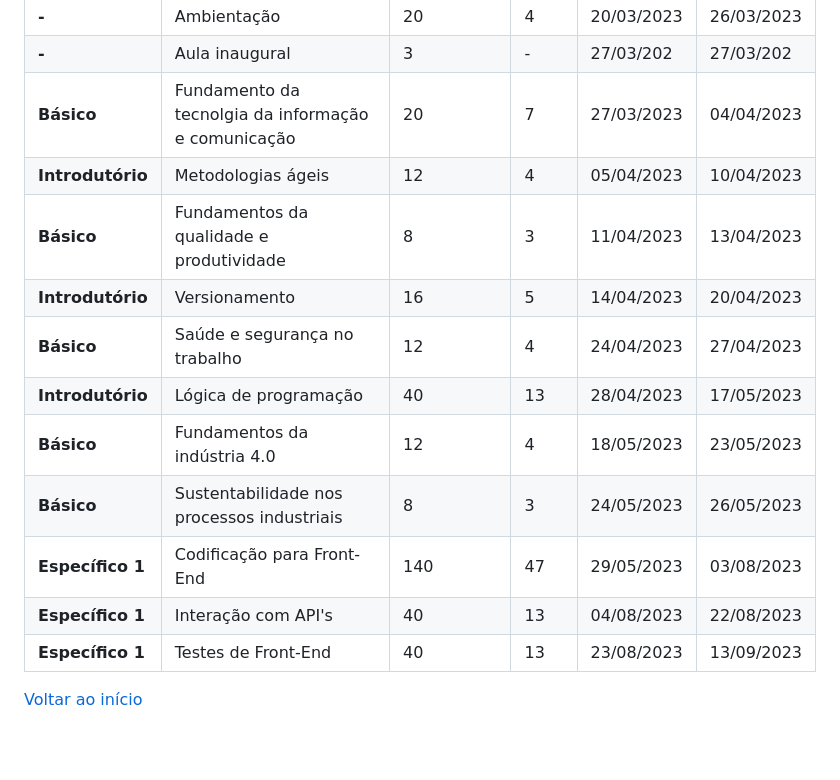
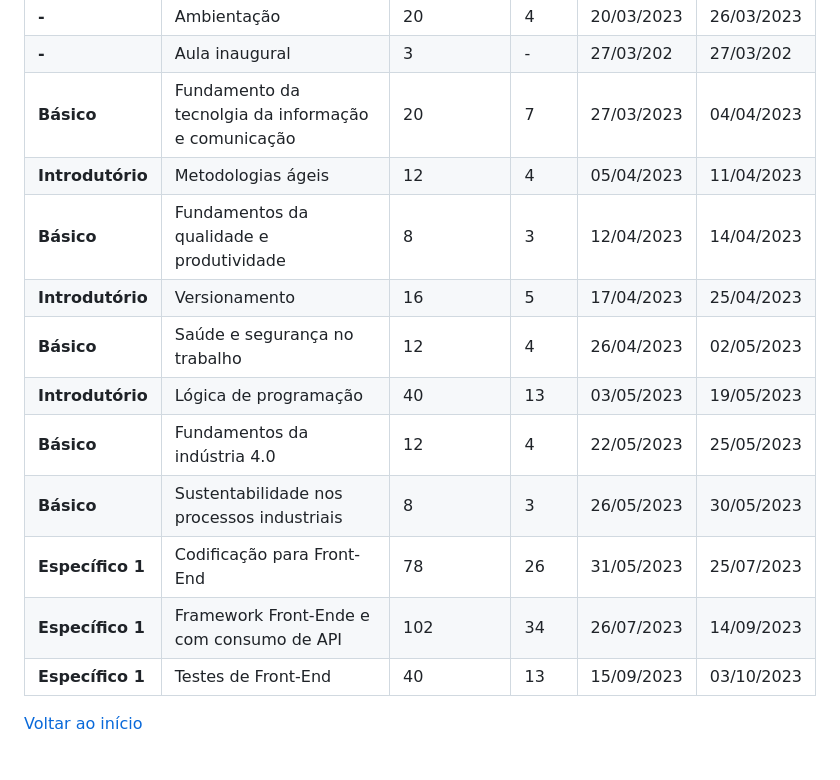
Before and after one commit to renato-wessmer/SENAI-Front-End, a Markdown page: README.md, the part around the change. Drawn GitHub-style.

Commit message:
Atualização calendário

```diff
--- a/README.md
+++ b/README.md
@@ -55,16 +55,16 @@
 |**-**|Ambientação| 20|4|20/03/2023|26/03/2023|
 |**-**|Aula inaugural|3|-|27/03/202|27/03/202|
 |**Básico**|Fundamento da tecnolgia da informação e comunicação|20|7|27/03/2023|04/04/2023|
-|**Introdutório**|Metodologias ágeis|12|4|05/04/2023|10/04/2023|
-|**Básico**|Fundamentos da qualidade e produtividade|8|3|11/04/2023|13/04/2023|
-|**Introdutório**|Versionamento|16|5|14/04/2023|20/04/2023|
-|**Básico**|Saúde e segurança no trabalho|12|4|24/04/2023|27/04/2023|
-|**Introdutório**|Lógica de programação|40|13|28/04/2023|17/05/2023|
-|**Básico**|Fundamentos da indústria 4.0|12|4|18/05/2023|23/05/2023|
-|**Básico**|Sustentabilidade nos processos industriais|8|3|24/05/2023|26/05/2023|
-|**Específico 1**|Codificação para Front-End|140|47|29/05/2023|03/08/2023|
-|**Específico 1**|Interação com API's|40|13|04/08/2023|22/08/2023|
-|**Específico 1**|Testes de Front-End|40|13|23/08/2023|13/09/2023|
+|**Introdutório**|Metodologias ágeis|12|4|05/04/2023|11/04/2023|
+|**Básico**|Fundamentos da qualidade e produtividade|8|3|12/04/2023|14/04/2023|
+|**Introdutório**|Versionamento|16|5|17/04/2023|25/04/2023|
+|**Básico**|Saúde e segurança no trabalho|12|4|26/04/2023|02/05/2023|
+|**Introdutório**|Lógica de programação|40|13|03/05/2023|19/05/2023|
+|**Básico**|Fundamentos da indústria 4.0|12|4|22/05/2023|25/05/2023|
+|**Básico**|Sustentabilidade nos processos industriais|8|3|26/05/2023|30/05/2023|
+|**Específico 1**|Codificação para Front-End|78|26|31/05/2023|25/07/2023|
+|**Específico 1**|Framework Front-Ende e com consumo de API|102|34|26/07/2023|14/09/2023|
+|**Específico 1**|Testes de Front-End|40|13|15/09/2023|03/10/2023|
 
 <a href ="#pushpin-início">Voltar ao início</a>
 <br>
```
